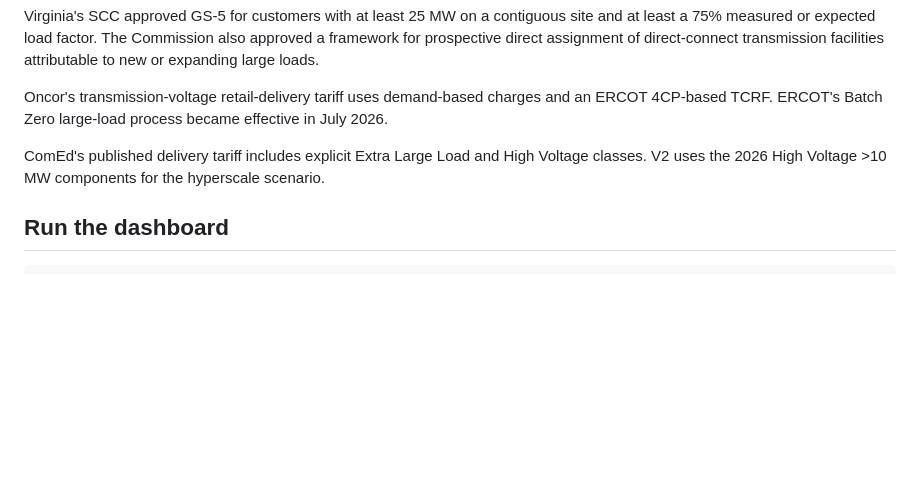
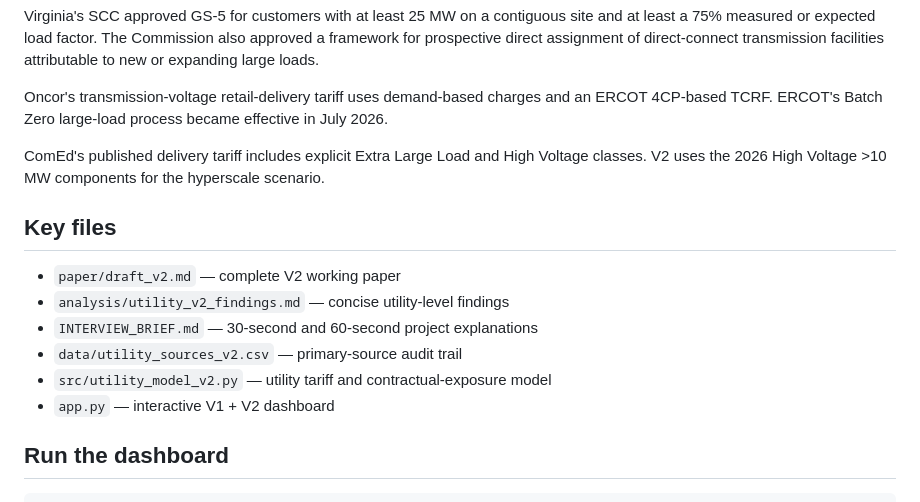
Before and after one commit to raamnandhakumar-eng/Speed-to-Power-U.S.-Data-Center-Energy-Readiness-Interconnection-Risk-Index, a Markdown page: README.md, the part around the change. Drawn GitHub-style; blank space fills up the shorter version.

Commit message:
Surface V2 paper and interview brief

````diff
--- a/README.md
+++ b/README.md
@@ -94,6 +94,15 @@ ComEd's published delivery tariff includes explicit Extra Large Load and High
 Voltage classes. V2 uses the 2026 High Voltage >10 MW components for the
 hyperscale scenario.
 
+## Key files
+
+- `paper/draft_v2.md` — complete V2 working paper
+- `analysis/utility_v2_findings.md` — concise utility-level findings
+- `INTERVIEW_BRIEF.md` — 30-second and 60-second project explanations
+- `data/utility_sources_v2.csv` — primary-source audit trail
+- `src/utility_model_v2.py` — utility tariff and contractual-exposure model
+- `app.py` — interactive V1 + V2 dashboard
+
 ## Run the dashboard
 
 ```bash
````
